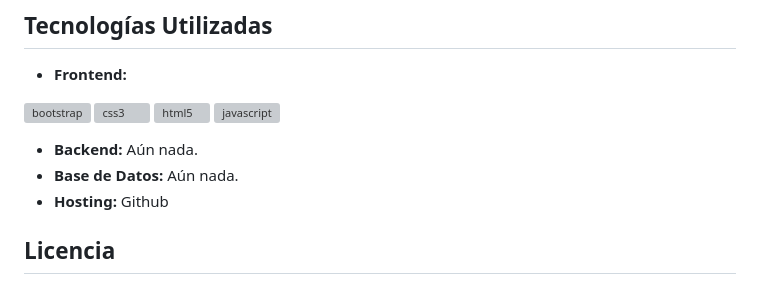
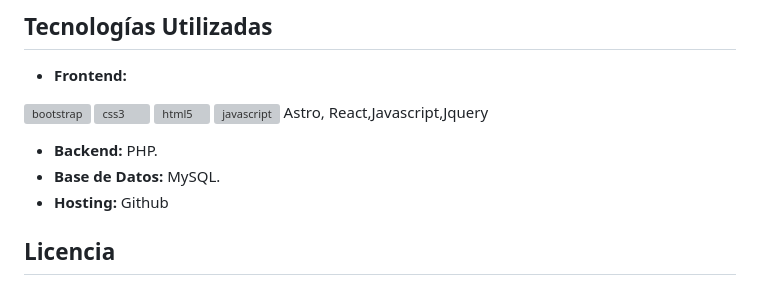
Before and after one commit to Ballwictb/TechVerse, a Markdown page: README.md, the part around the change. Drawn GitHub-style; grey boxes are pictures that could not be loaded.

```diff
--- a/README.md
+++ b/README.md
@@ -36,10 +36,11 @@
 <img src="https://raw.githubusercontent.com/devicons/devicon/master/icons/css3/css3-original-wordmark.svg" alt="css3" width="40" height="40"/>
 <img src="https://raw.githubusercontent.com/devicons/devicon/master/icons/html5/html5-original-wordmark.svg" alt="html5" width="40" height="40"/>
 <img src="https://raw.githubusercontent.com/devicons/devicon/master/icons/javascript/javascript-original.svg" alt="javascript" width="40" height="40"/>
+  Astro, React,Javascript,Jquery
 </p>
 
-- **Backend:** Aún nada.
-- **Base de Datos:** Aún nada.
+- **Backend:** PHP.
+- **Base de Datos:** MySQL.
 - **Hosting:** Github
 
 ## Licencia
```
